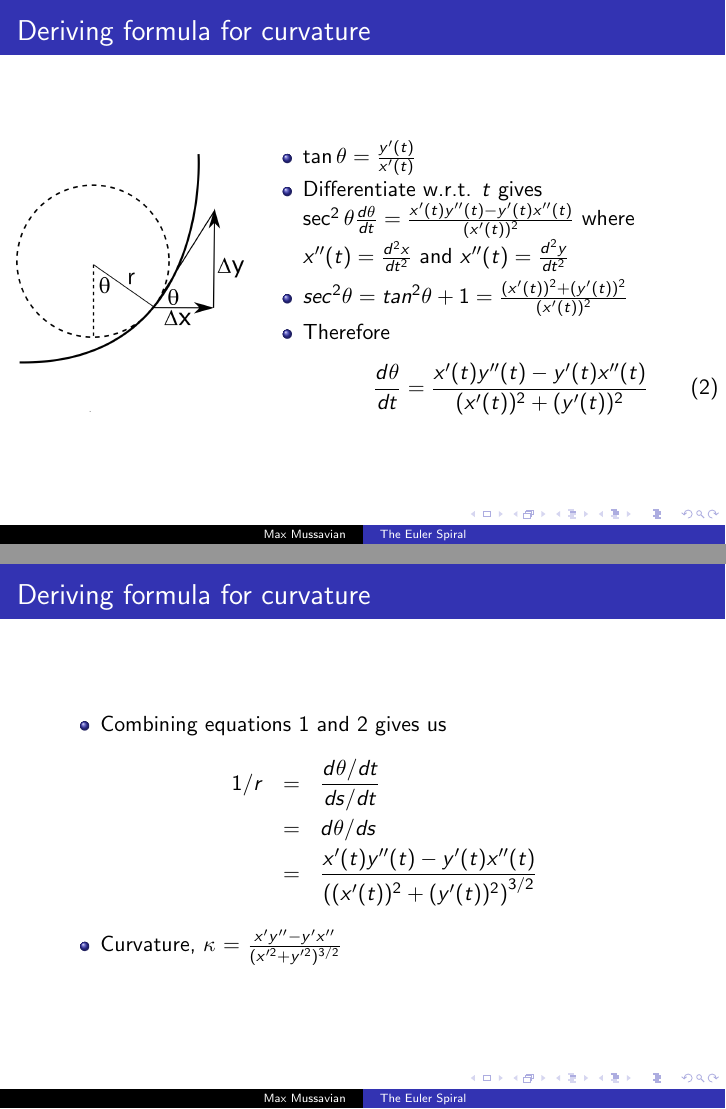
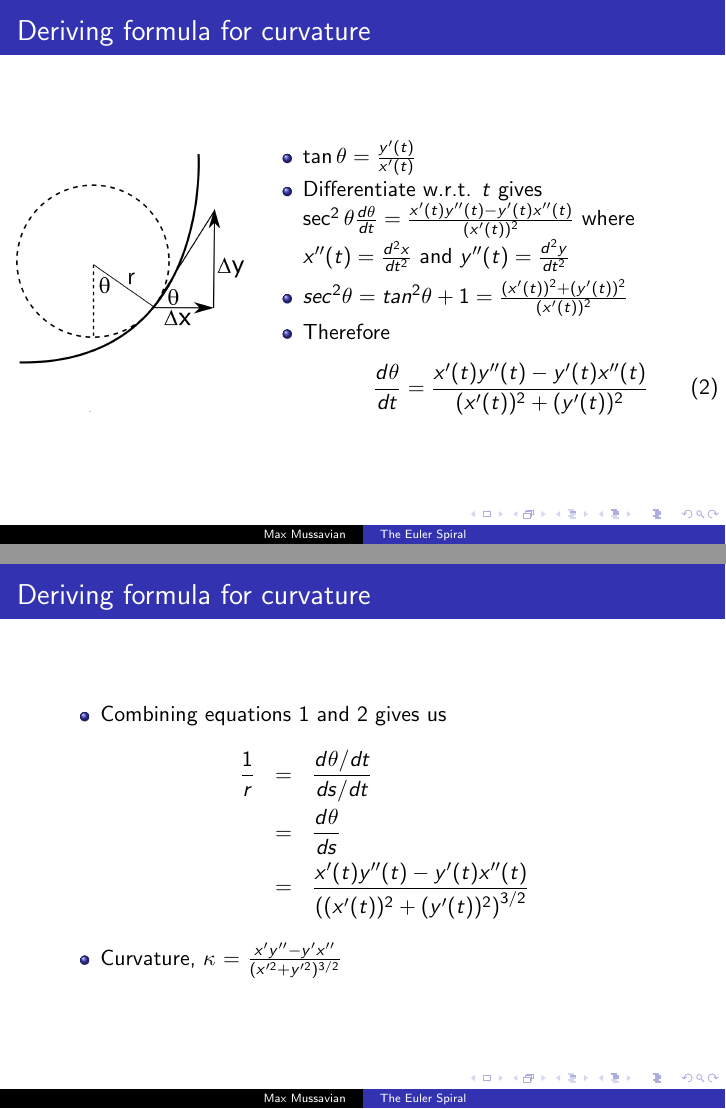
Before and after one commit to maxmussavian/euler-spiral, LaTeX slides (Presentation/Presentation.tex): pages 9 and 10 of 38, joined at a grey line. Compiled offline with pdfLaTeX.

Commit message:
corrections

```diff
--- a/Presentation/Presentation.tex
+++ b/Presentation/Presentation.tex
@@ -134,7 +134,7 @@
 			\begin{itemize}
 				\item $\tan \theta = \frac{y'(t)}{x'(t)}$
 				\item Differentiate w.r.t. $t$ gives $\sec ^2 \theta \frac{d\theta}{dt} = \frac{x'(t) y''(t) - y'(t) x''(t)}{(x'(t))^2}$
-				where $x''(t)=\frac{d^2 x}{dt^2}$ and $x''(t)=\frac{d^2 y}{dt^2}$
+				where $x''(t)=\frac{d^2 x}{dt^2}$ and $y''(t)=\frac{d^2 y}{dt^2}$
 				\item $sec^2\theta = tan^2\theta +1 = \frac{{(x'(t))^2+(y'(t))^2}}{(x'(t))^2}$
 				\item Therefore
 				\begin{equation} \label{eq:2}
@@ -150,8 +150,8 @@
 	\begin{itemize}
 		\item Combining equations \ref{eq:1} and \ref{eq:2} gives us
 		\begin{eqnarray*}
-			1/r &=& \frac{d\theta/dt}{ds/dt}  \\
-			    &=& d\theta/ds \\
+			\frac1r &=& \frac{d\theta/dt}{ds/dt}  \\
+			    &=& \frac{d\theta}{ds} \\
 			    &=& \frac{x'(t) y''(t) - y'(t) x''(t)}{\left( (x'(t))^2 + (y'(t))^2 \right)^{3/2}}
 		\end{eqnarray*}
 
```
Also changed, not shown: Presentation/Presentation.pdf, Presentation/Presentation.tex (2 more changed lines), 2 other files.
